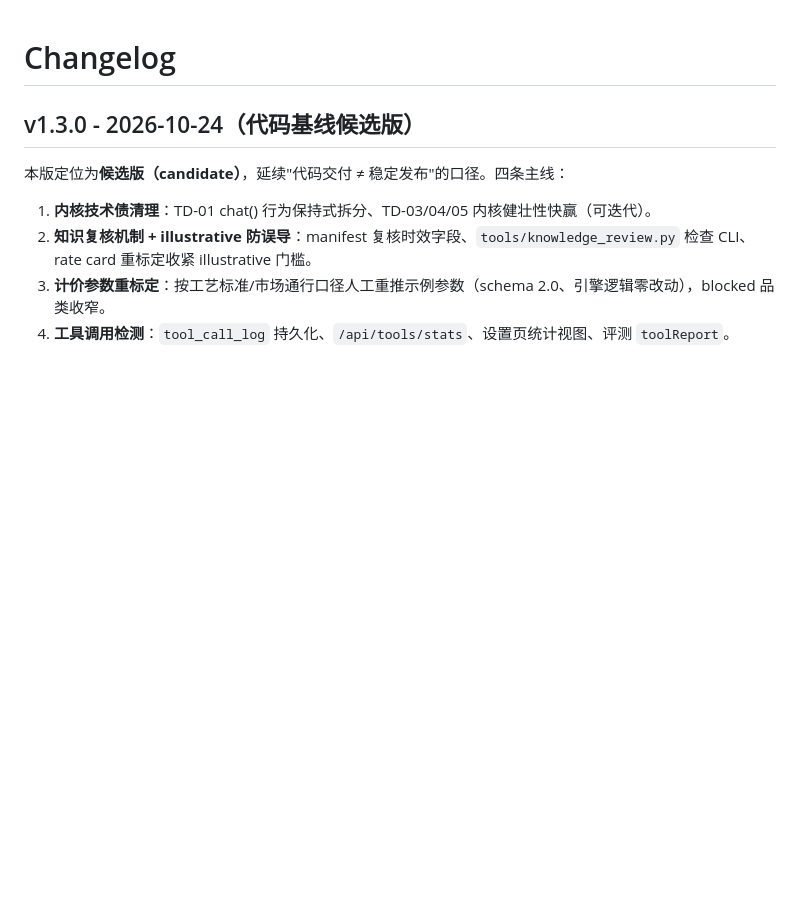
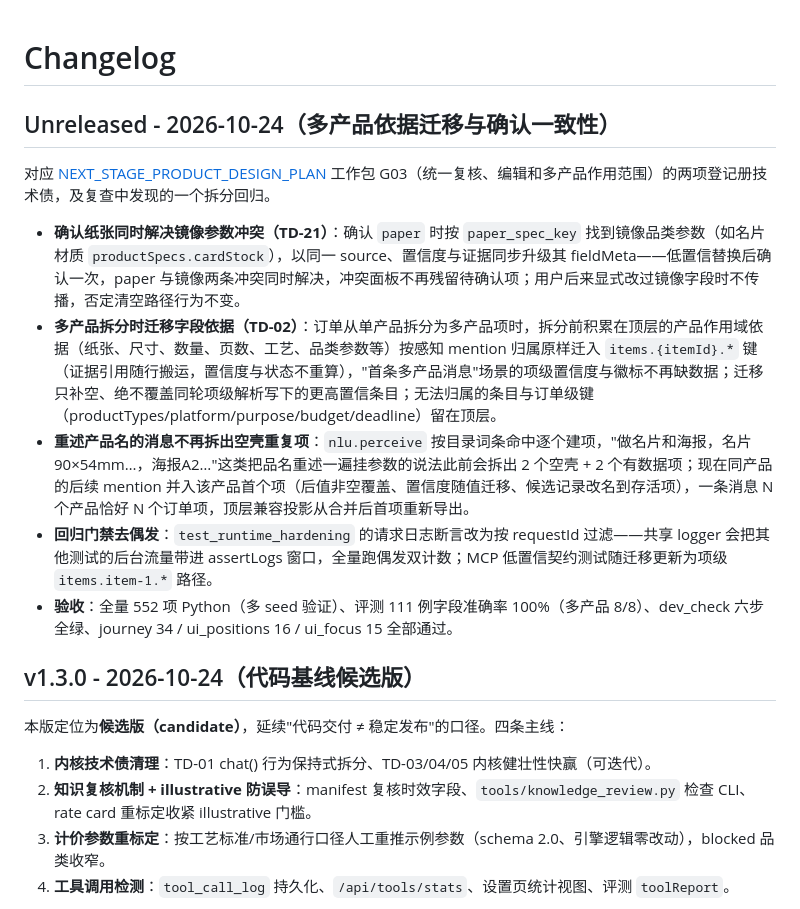
Before and after one commit to 11122313211/PrintOps, a Markdown page: CHANGELOG.md, the part around the change. GitHub-like rendering; blank space fills up the shorter version.

```diff
--- a/CHANGELOG.md
+++ b/CHANGELOG.md
@@ -1,4 +1,14 @@
 # Changelog
+
+## Unreleased - 2026-10-24（多产品依据迁移与确认一致性）
+
+对应 [NEXT_STAGE_PRODUCT_DESIGN_PLAN](docs/NEXT_STAGE_PRODUCT_DESIGN_PLAN.md) 工作包 G03（统一复核、编辑和多产品作用范围）的两项登记册技术债，及复查中发现的一个拆分回归。
+
+- **确认纸张同时解决镜像参数冲突（TD-21）**：确认 `paper` 时按 `paper_spec_key` 找到镜像品类参数（如名片材质 `productSpecs.cardStock`），以同一 source、置信度与证据同步升级其 fieldMeta——低置信替换后确认一次，paper 与镜像两条冲突同时解决，冲突面板不再残留待确认项；用户后来显式改过镜像字段时不传播，否定清空路径行为不变。
+- **多产品拆分时迁移字段依据（TD-02）**：订单从单产品拆分为多产品项时，拆分前积累在顶层的产品作用域依据（纸张、尺寸、数量、页数、工艺、品类参数等）按感知 mention 归属原样迁入 `items.{itemId}.*` 键（证据引用随行搬运，置信度与状态不重算），"首条多产品消息"场景的项级置信度与徽标不再缺数据；迁移只补空、绝不覆盖同轮项级解析写下的更高置信条目；无法归属的条目与订单级键（productTypes/platform/purpose/budget/deadline）留在顶层。
+- **重述产品名的消息不再拆出空壳重复项**：`nlu.perceive` 按目录词条命中逐个建项，"做名片和海报，名片90×54mm…，海报A2…"这类把品名重述一遍挂参数的说法此前会拆出 2 个空壳 + 2 个有数据项；现在同产品的后续 mention 并入该产品首个项（后值非空覆盖、置信度随值迁移、候选记录改名到存活项），一条消息 N 个产品恰好 N 个订单项，顶层兼容投影从合并后首项重新导出。
+- **回归门禁去偶发**：`test_runtime_hardening` 的请求日志断言改为按 requestId 过滤——共享 logger 会把其他测试的后台流量带进 assertLogs 窗口，全量跑偶发双计数；MCP 低置信契约测试随迁移更新为项级 `items.item-1.*` 路径。
+- **验收**：全量 552 项 Python（多 seed 验证）、评测 111 例字段准确率 100%（多产品 8/8）、dev_check 六步全绿、journey 34 / ui_positions 16 / ui_focus 15 全部通过。
 
 ## v1.3.0 - 2026-10-24（代码基线候选版）
 
```
Also changed, not shown: docs/plan/appendix-tech-debt.md (+5 -0 lines).
